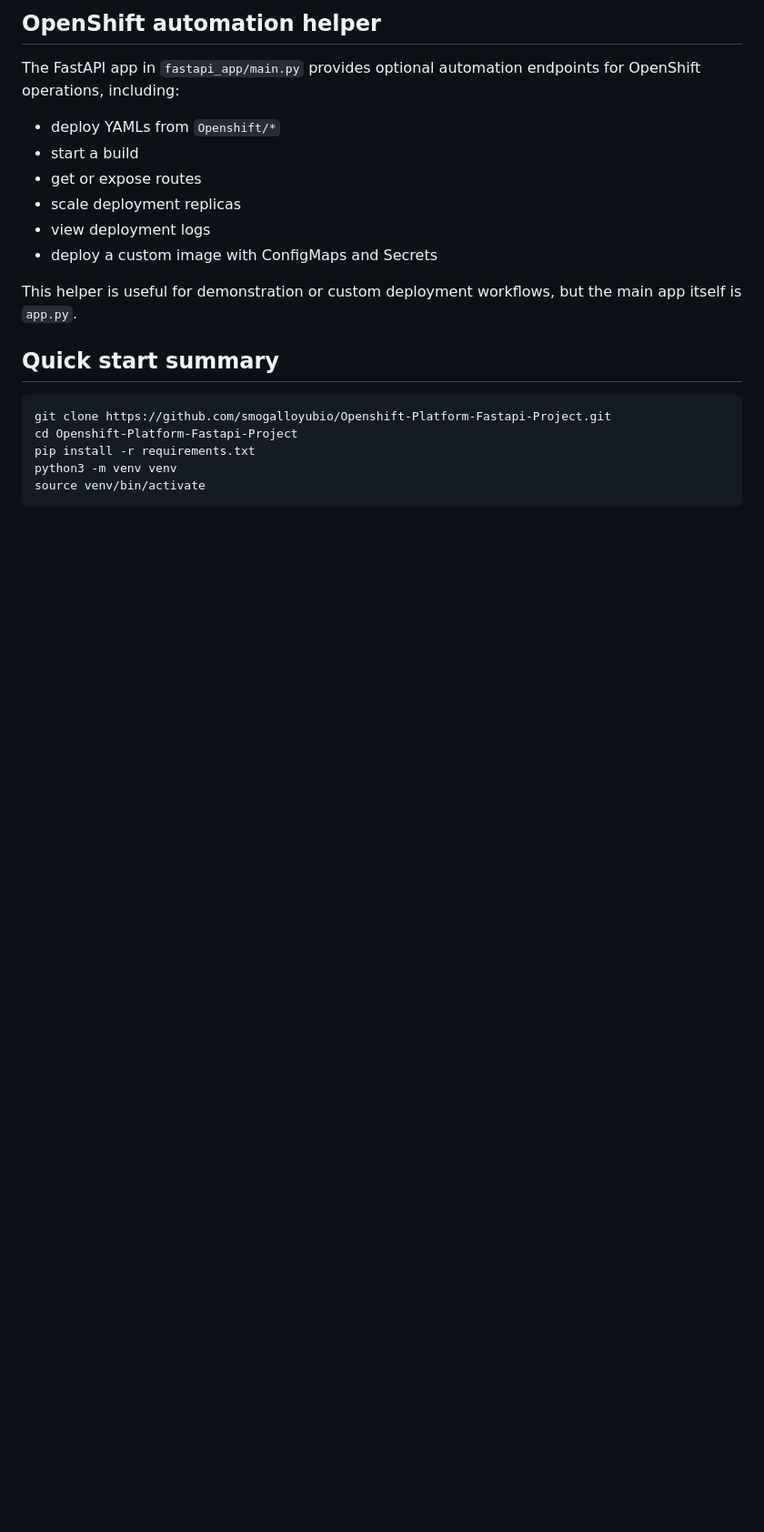
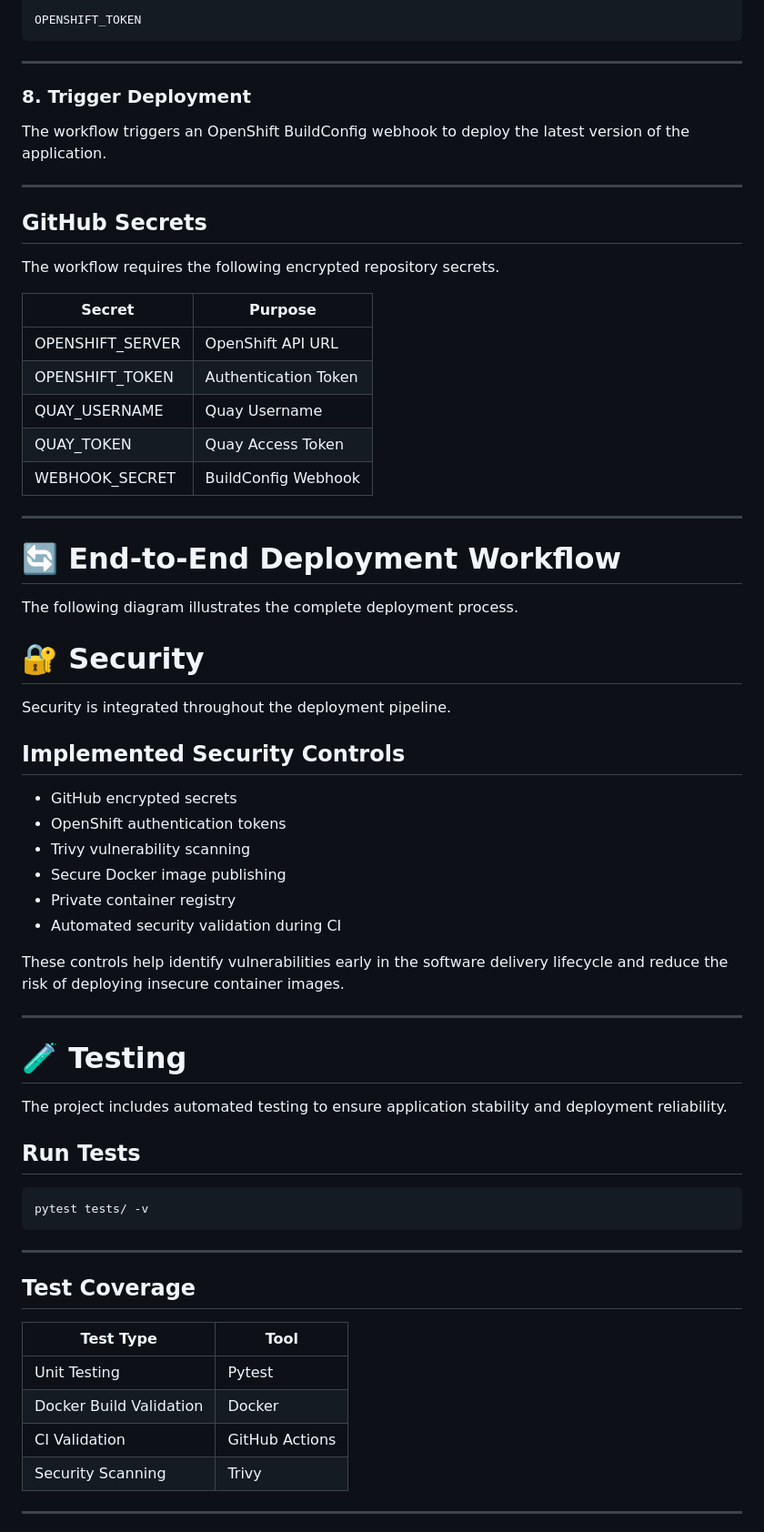
Before and after one commit to smogalloyubio/Openshift-platform-project-01, a Markdown page: README.md, the part around one of its changes. Shown at 91% size. Drawn GitHub-style; blank space fills up the shorter version.

````diff
--- a/README.md
+++ b/README.md
@@ -534,23 +684,72 @@ When a push is made to `main` or the workflow is manually dispatched, GitHub Act
 
-## OpenShift automation helper
+OPENSHIFT_TOKEN
+```
 
-The FastAPI app in `fastapi_app/main.py` provides optional automation endpoints for OpenShift operations, including:
-- deploy YAMLs from `Openshift/*`
-- start a build
-- get or expose routes
-- scale deployment replicas
-- view deployment logs
-- deploy a custom image with ConfigMaps and Secrets
+---
 
-This helper is useful for demonstration or custom deployment workflows, but the main app itself is `app.py`.
+### 8. Trigger Deployment
+
+The workflow triggers an OpenShift BuildConfig webhook to deploy the latest version of the application.
+
+---
+
+## GitHub Secrets
+
+The workflow requires the following encrypted repository secrets.
+
+| Secret           | Purpose              |
+| ---------------- | -------------------- |
+| OPENSHIFT_SERVER | OpenShift API URL    |
+| OPENSHIFT_TOKEN  | Authentication Token |
+| QUAY_USERNAME    | Quay Username        |
+| QUAY_TOKEN       | Quay Access Token    |
+| WEBHOOK_SECRET   | BuildConfig Webhook  |
+
+---
+
+# 🔄 End-to-End Deployment Workflow
+
+The following diagram illustrates the complete deployment process.
 
 
-## Quick start summary
+
+# 🔐 Security
+
+Security is integrated throughout the deployment pipeline.
+
+## Implemented Security Controls
+
+* GitHub encrypted secrets
+* OpenShift authentication tokens
+* Trivy vulnerability scanning
+* Secure Docker image publishing
+* Private container registry
+* Automated security validation during CI
+
+These controls help identify vulnerabilities early in the software delivery lifecycle and reduce the risk of deploying insecure container images.
+
+---
+
+# 🧪 Testing
+
+The project includes automated testing to ensure application stability and deployment reliability.
+
+## Run Tests
 
 ```bash
-git clone https://github.com/smogalloyubio/Openshift-Platform-Fastapi-Project.git
-cd Openshift-Platform-Fastapi-Project
-pip install -r requirements.txt
-python3 -m venv venv
-source venv/bin/activate
+pytest tests/ -v
 ```
+
+---
+
+## Test Coverage
+
+| Test Type               | Tool           |
+| ----------------------- | -------------- |
+| Unit Testing            | Pytest         |
+| Docker Build Validation | Docker         |
+| CI Validation           | GitHub Actions |
+| Security Scanning       | Trivy          |
+
+---
+
````
Also changed, not shown: other parts of README.md (+249 -86 lines).
